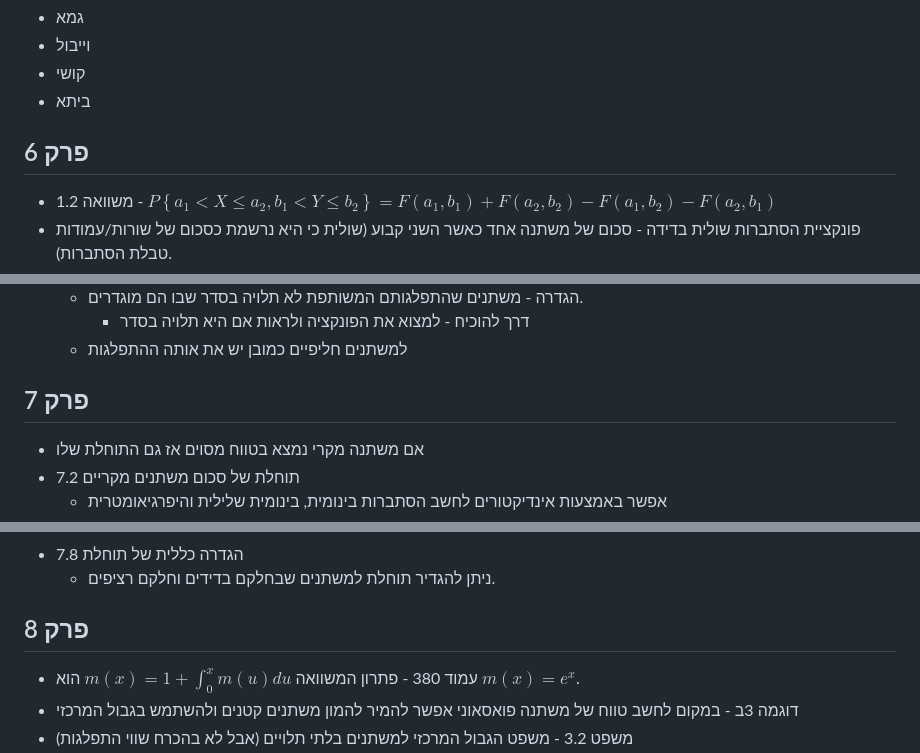
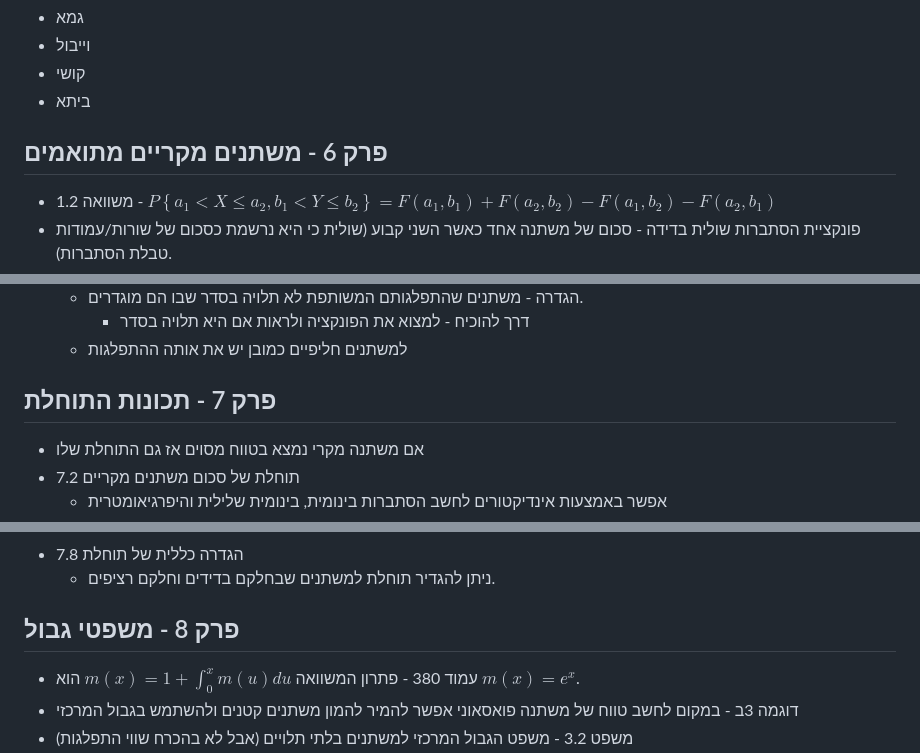
Before and after one commit to Barakkol33/openu, a Markdown page: probability/README.md, 3 parts joined by grey strips. GitHub-like rendering.

```diff
--- a/probability/README.md
+++ b/probability/README.md
@@ -68,7 +68,7 @@
 - קושי
 - ביתא
 
-## פרק 6
+## פרק 6 - משתנים מקריים מתואמים
 
 - משוואה 1.2 - $`P\left\{ a_{1}<X\leq a_{2},b_{1}<Y\leq b_{2}\right\} =F\left(a_{1},b_{1}\right)+F\left(a_{2},b_{2}\right)-F\left(a_{1},b_{2}\right)-F\left(a_{2},b_{1}\right)`$
 - פונקציית הסתברות שולית בדידה - סכום של משתנה אחד כאשר השני קבוע (שולית כי היא נרשמת כסכום של שורות/עמודות טבלת הסתברות).
@@ -101,7 +101,7 @@
     - דרך להוכיח - למצוא את הפונקציה ולראות אם היא תלויה בסדר
   - למשתנים חליפיים כמובן יש את אותה ההתפלגות
 
-## פרק 7
+## פרק 7 - תכונות התוחלת
 
 - אם משתנה מקרי נמצא בטווח מסוים אז גם התוחלת שלו
 - 7.2 תוחלת של סכום משתנים מקריים
@@ -127,7 +127,7 @@
 - 7.8 הגדרה כללית של תוחלת
   - ניתן להגדיר תוחלת למשתנים שבחלקם בדידים וחלקם רציפים.
 
-## פרק 8
+## פרק 8 - משפטי גבול
 
 - עמוד 380 - פתרון המשוואה $`m\left(x\right)=1+\int_{0}^{x}m\left(u\right)du`$ הוא $`m\left(x\right)=e^{x}`$.
 - דוגמה 3ב - במקום לחשב טווח של משתנה פואסאוני אפשר להמיר להמון משתנים קטנים ולהשתמש בגבול המרכזי
```
Also changed, not shown: other parts of probability/README.md (+5 -5 lines).
